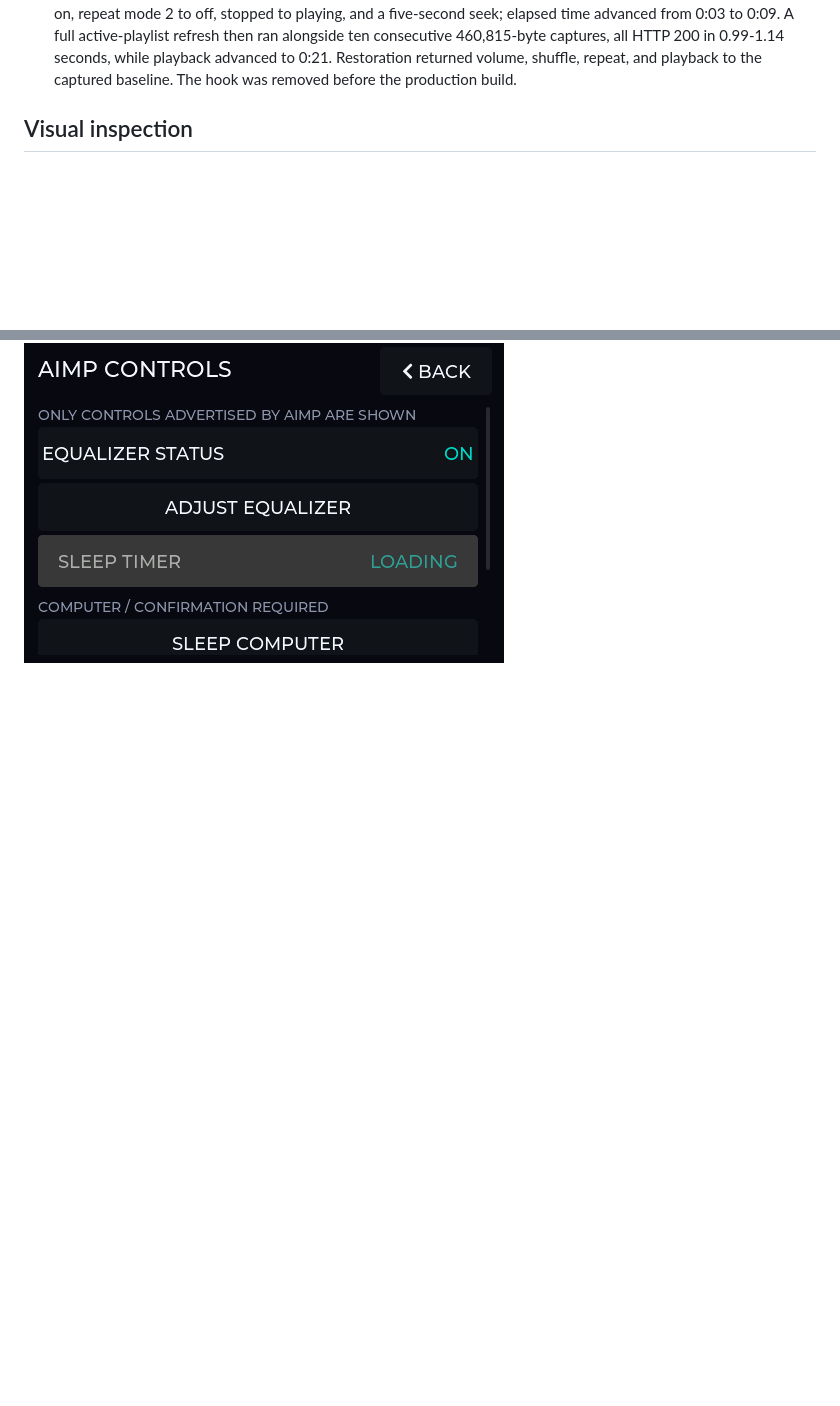
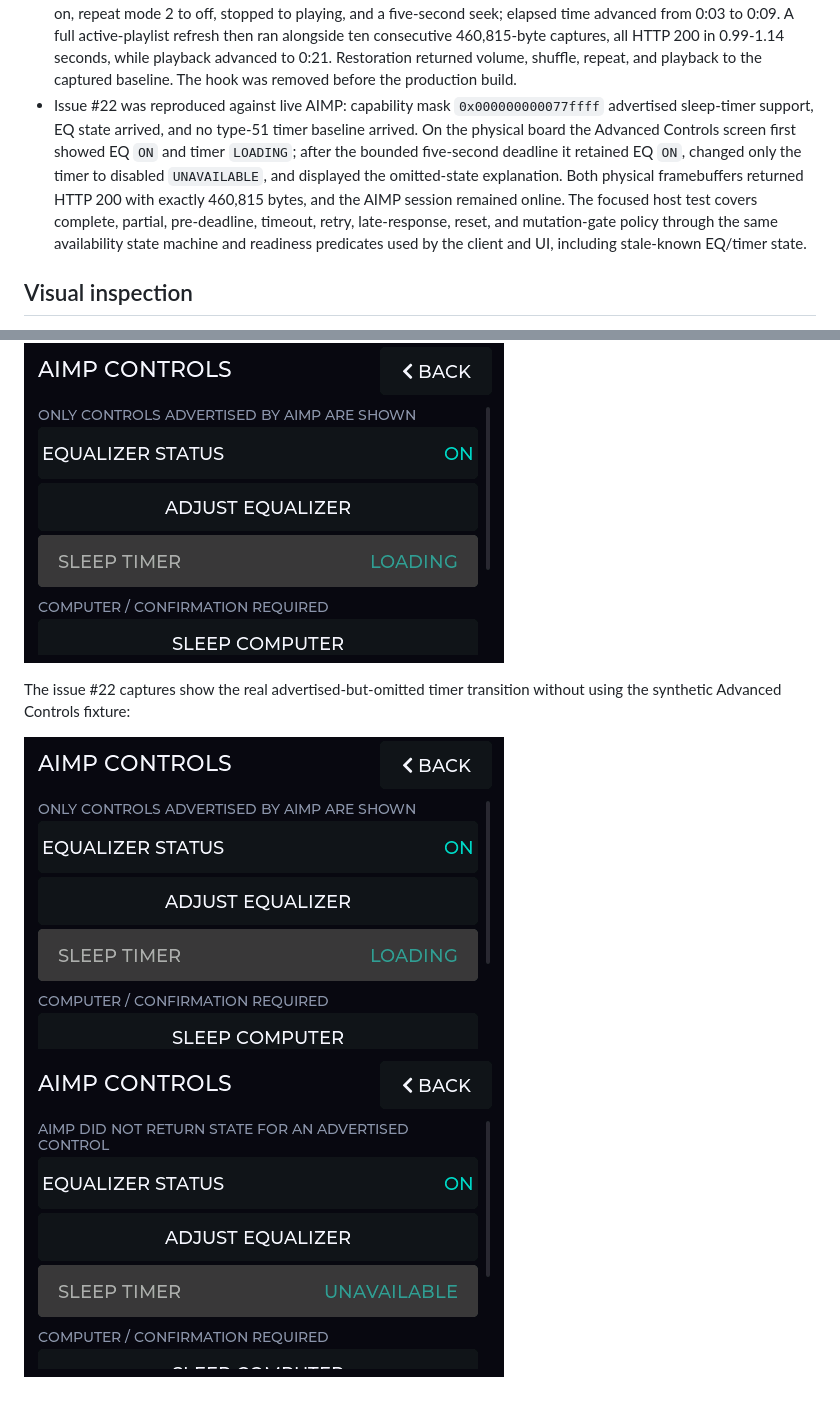
Before and after one commit to xfxf/musicremote-esp32, a Markdown page: docs/TESTING.md, 2 parts joined by grey strips. Rendered like a GitHub page; pictures changed too: artifacts/issue22-advanced-loading.png (added), artifacts/issue22-advanced-unavailable.png (added); blank space fills up the shorter version.

Commit message:
fix: bound advanced state loading

```diff
--- a/docs/TESTING.md
+++ b/docs/TESTING.md
@@ -310,6 +310,17 @@ pending because the configured Windows host did not accept TCP connections.
   0.99-1.14 seconds, while playback advanced to 0:21. Restoration returned
   volume, shuffle, repeat, and playback to the captured baseline. The hook was
   removed before the production build.
+- Issue #22 was reproduced against live AIMP: capability mask
+  `0x000000000077ffff` advertised sleep-timer support, EQ state arrived, and no
+  type-51 timer baseline arrived. On the physical board the Advanced Controls
+  screen first showed EQ `ON` and timer `LOADING`; after the bounded five-second
+  deadline it retained EQ `ON`, changed only the timer to disabled
+  `UNAVAILABLE`, and displayed the omitted-state explanation. Both physical
+  framebuffers returned HTTP 200 with exactly 460,815 bytes, and the AIMP
+  session remained online. The focused host test covers complete, partial,
+  pre-deadline, timeout, retry, late-response, reset, and mutation-gate policy
+  through the same availability state machine and readiness predicates used by
+  the client and UI, including stale-known EQ/timer state.
 
 ## Visual inspection
 
@@ -394,3 +405,9 @@ PSRAM-backed framebuffer-response fix:
 
 ![Issue #20 main screen](../artifacts/issue20-now.png)
 ![Issue #20 advanced controls](../artifacts/issue20-advanced.png)
+
+The issue #22 captures show the real advertised-but-omitted timer transition
+without using the synthetic Advanced Controls fixture:
+
+![Issue #22 advanced state loading](../artifacts/issue22-advanced-loading.png)
+![Issue #22 timer state unavailable](../artifacts/issue22-advanced-unavailable.png)
```
Also changed, not shown: docs/PROTOCOL.md (+6 -1 lines), 6 other files.
